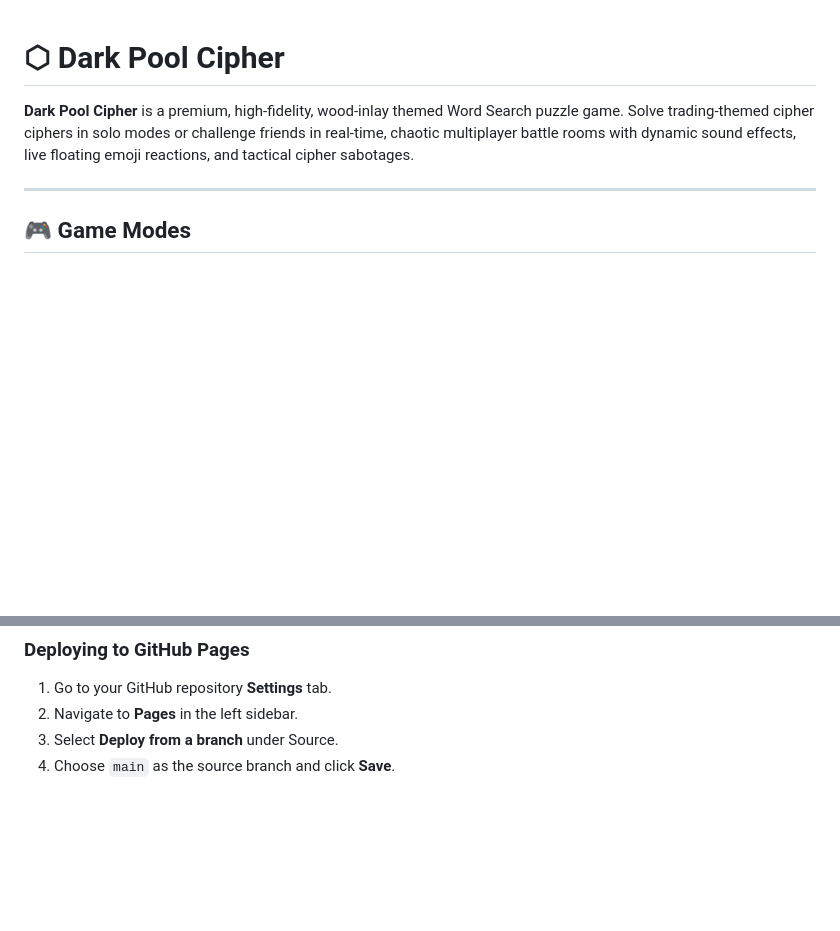
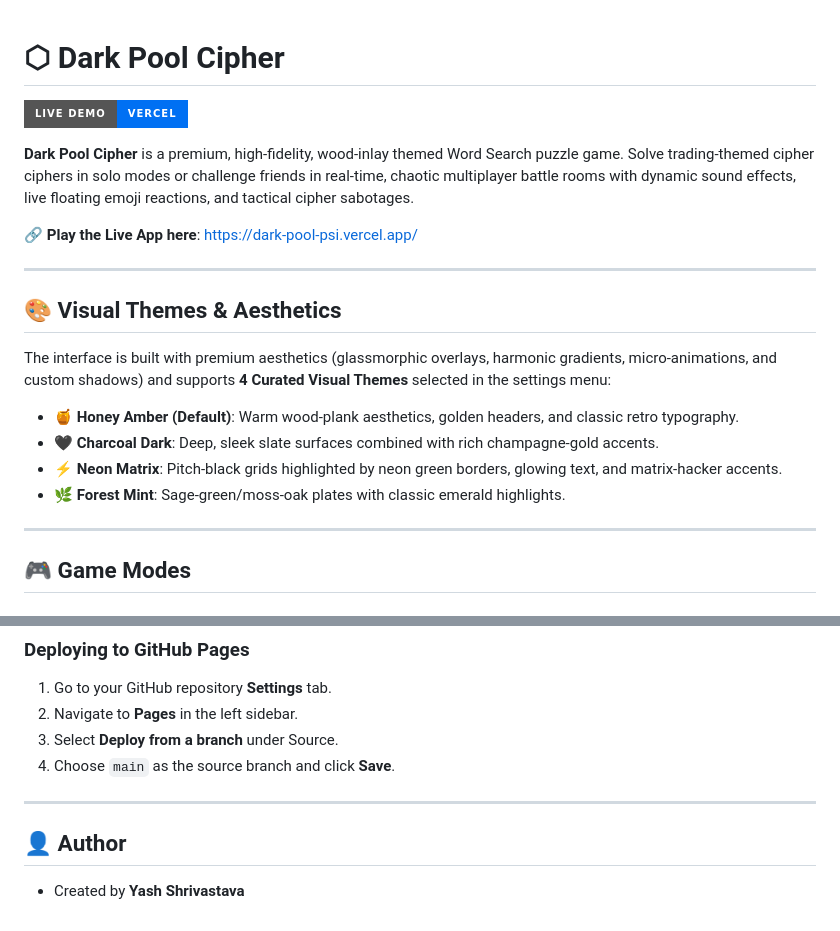
Before and after one commit to pratham250206/Dark-pool, a Markdown page: README.md, 2 parts joined by grey strips. Drawn GitHub-style; badges without logos; blank space fills up the shorter version.

```diff
--- a/README.md
+++ b/README.md
@@ -1,6 +1,20 @@
 # ⬡ Dark Pool Cipher
 
+[![Live Demo](https://img.shields.io/badge/Live_Demo-Vercel-success?style=for-the-badge&logo=vercel&color=0070f3)](https://dark-pool-psi.vercel.app/)
+
 **Dark Pool Cipher** is a premium, high-fidelity, wood-inlay themed Word Search puzzle game. Solve trading-themed cipher ciphers in solo modes or challenge friends in real-time, chaotic multiplayer battle rooms with dynamic sound effects, live floating emoji reactions, and tactical cipher sabotages.
+
+🔗 **Play the Live App here**: [https://dark-pool-psi.vercel.app/](https://dark-pool-psi.vercel.app/)
+
+---
+
+## 🎨 Visual Themes & Aesthetics
+
+The interface is built with premium aesthetics (glassmorphic overlays, harmonic gradients, micro-animations, and custom shadows) and supports **4 Curated Visual Themes** selected in the settings menu:
+*   🍯 **Honey Amber (Default)**: Warm wood-plank aesthetics, golden headers, and classic retro typography.
+*   🖤 **Charcoal Dark**: Deep, sleek slate surfaces combined with rich champagne-gold accents.
+*   ⚡ **Neon Matrix**: Pitch-black grids highlighted by neon green borders, glowing text, and matrix-hacker accents.
+*   🌿 **Forest Mint**: Sage-green/moss-oak plates with classic emerald highlights.
 
 ---
 
@@ -72,3 +108,8 @@ To connect your own database instead of using the local bot fallback:
 2. Navigate to **Pages** in the left sidebar.
 3. Select **Deploy from a branch** under Source.
 4. Choose `main` as the source branch and click **Save**.
+
+---
+
+## 👤 Author
+*   Created by **Yash Shrivastava**
```
Also changed, not shown: other parts of README.md (+26 -4 lines).
